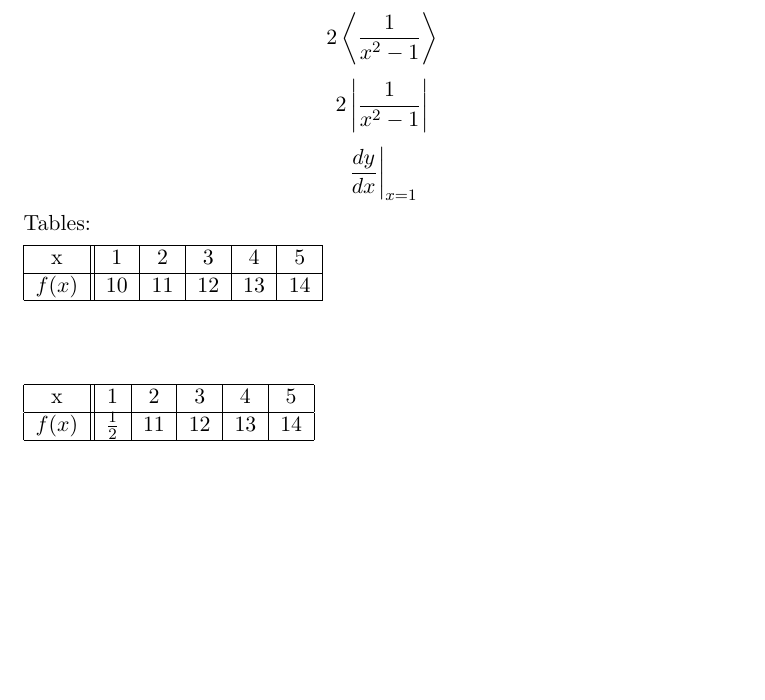
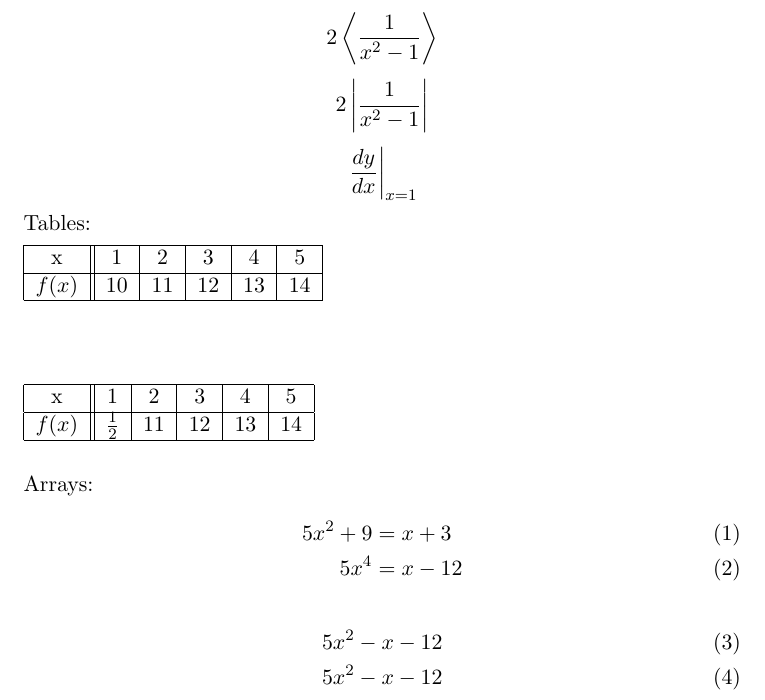
Before and after one commit to KNMohamed/LaTeXPractice, a LaTeX document (bracketsTablesArrays.tex): part of the page, cut so that both start at the same text, the shorter picture padded with empty space. Compiled offline with pdfLaTeX.

Commit message:
practice arrays

```diff
--- a/bracketsTablesArrays.tex
+++ b/bracketsTablesArrays.tex
@@ -34,4 +34,14 @@ $f(x)$ & $\frac{1}{2}$ & 11 & 12 & 13 & 14 \\ \hline
 
 \end{tabular}
 \end{table}
+
+Arrays:
+\begin{align}
+5x^2+9&= x+3 \\
+5x^4&=x-12
+\end{align}
+\begin{align}
+5x^2-x-12 \\
+5x^2-x-12
+\end{align}
 \end{document}
```
